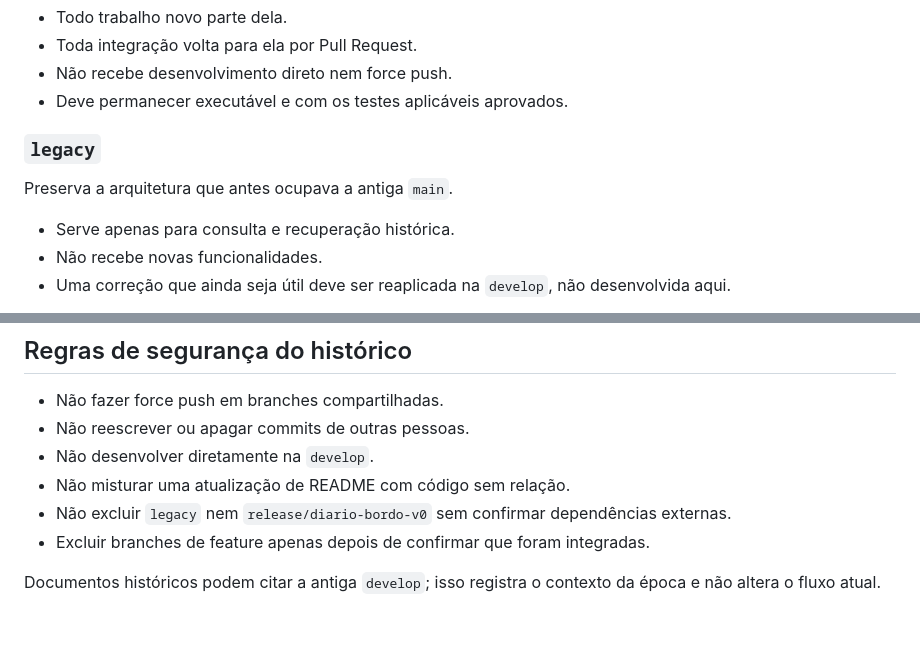
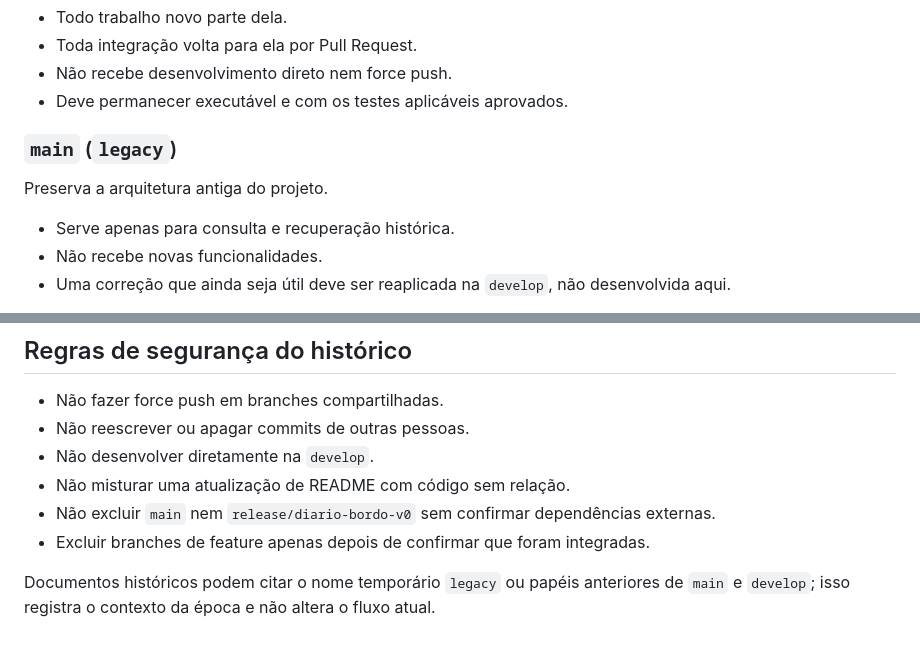
Before and after one commit to marcocaparra/BinGo, a Markdown page: Software/docs/github-workflow.md, 2 parts joined by grey strips. Drawn GitHub-style.

```diff
--- a/Software/docs/github-workflow.md
+++ b/Software/docs/github-workflow.md
@@ -15,9 +15,9 @@ Este documento define o fluxo oficial de branches, commits e Pull Requests do Bi
 - Não recebe desenvolvimento direto nem force push.
 - Deve permanecer executável e com os testes aplicáveis aprovados.
 
-### `legacy`
+### `main` (`legacy`)
 
-Preserva a arquitetura que antes ocupava a antiga `main`.
+Preserva a arquitetura antiga do projeto.
 
 - Serve apenas para consulta e recuperação histórica.
 - Não recebe novas funcionalidades.
@@ -114,7 +114,7 @@ Antes do merge:
 - Não reescrever ou apagar commits de outras pessoas.
 - Não desenvolver diretamente na `develop`.
 - Não misturar uma atualização de README com código sem relação.
-- Não excluir `legacy` nem `release/diario-bordo-v0` sem confirmar dependências externas.
+- Não excluir `main` nem `release/diario-bordo-v0` sem confirmar dependências externas.
 - Excluir branches de feature apenas depois de confirmar que foram integradas.
 
-Documentos históricos podem citar a antiga `develop`; isso registra o contexto da época e não altera o fluxo atual.
+Documentos históricos podem citar o nome temporário `legacy` ou papéis anteriores de `main` e `develop`; isso registra o contexto da época e não altera o fluxo atual.
```
Also changed, not shown: README.md (+2 -2 lines).
